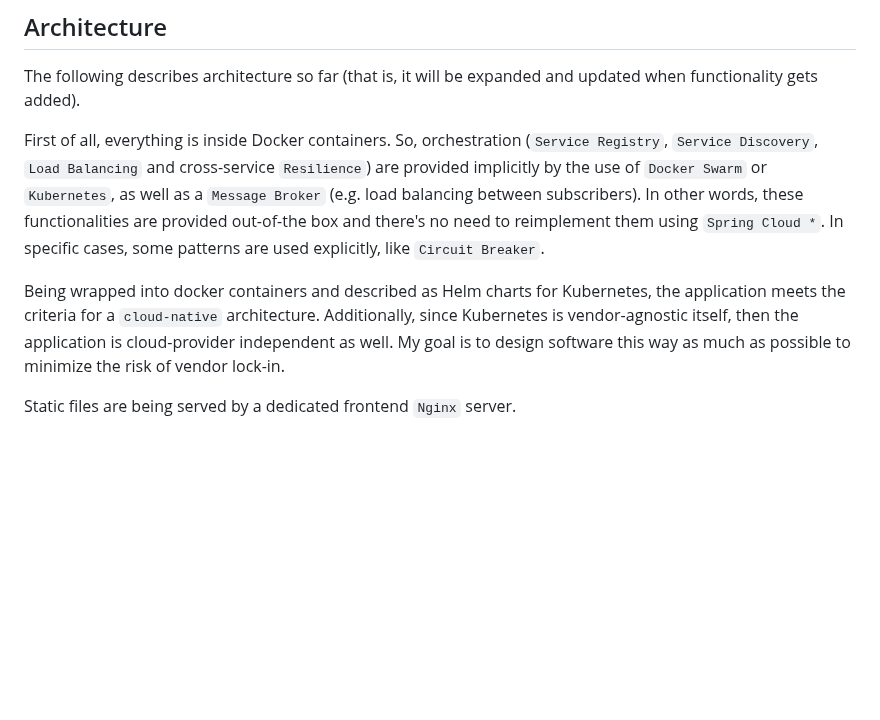
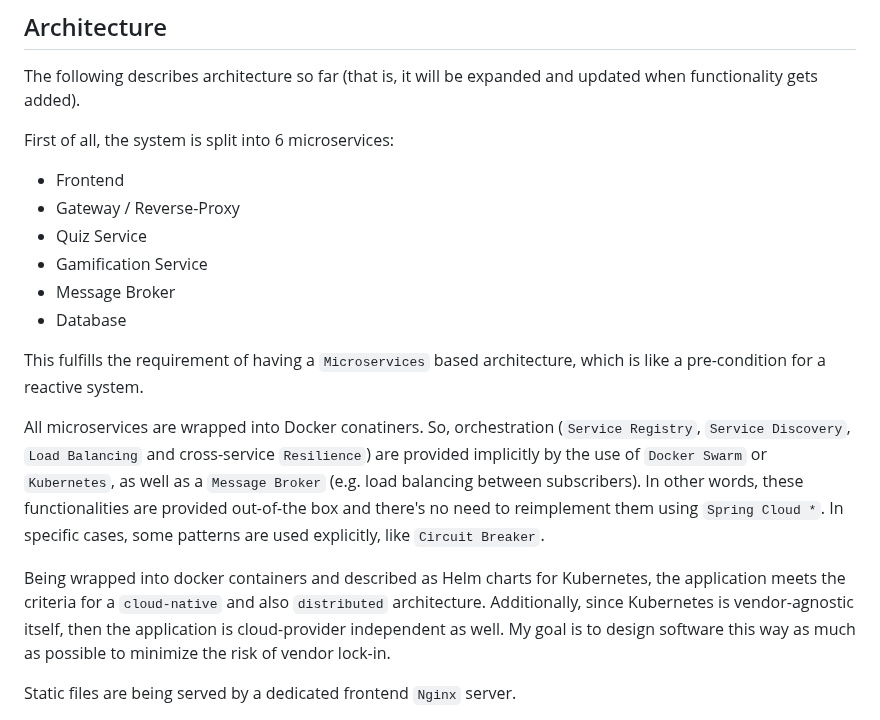
Before and after one commit to oleg-astakhov/microservices-demo, a Markdown page: README.md, the part around the change. GitHub-like rendering; blank space fills up the shorter version.

```diff
--- a/README.md
+++ b/README.md
@@ -35,9 +35,19 @@ However, depending on the architecture, not all services need to be secured in a
 
 The following describes architecture so far (that is, it will be expanded and updated when functionality gets added).
 
-First of all, everything is inside Docker containers. So, orchestration (`Service Registry`, `Service Discovery`, `Load Balancing` and cross-service `Resilience`) are provided implicitly by the use of `Docker Swarm` or `Kubernetes`, as well as a `Message Broker` (e.g. load balancing between subscribers). In other words, these functionalities are provided out-of-the box and there's no need to reimplement them using `Spring Cloud *`. In specific cases, some patterns are used explicitly, like `Circuit Breaker`.
+First of all, the system is split into 6 microservices:
+- Frontend
+- Gateway / Reverse-Proxy
+- Quiz Service
+- Gamification Service
+- Message Broker
+- Database
 
-Being wrapped into docker containers and described as Helm charts for Kubernetes, the application meets the criteria for a `cloud-native` architecture. Additionally, since Kubernetes is vendor-agnostic itself, then the application is cloud-provider independent as well. My goal is to design software this way as much as possible to minimize the risk of vendor lock-in.
+This fulfills the requirement of having a `Microservices` based architecture, which is like a pre-condition for a reactive system.
+
+All microservices are wrapped into Docker conatiners. So, orchestration (`Service Registry`, `Service Discovery`, `Load Balancing` and cross-service `Resilience`) are provided implicitly by the use of `Docker Swarm` or `Kubernetes`, as well as a `Message Broker` (e.g. load balancing between subscribers). In other words, these functionalities are provided out-of-the box and there's no need to reimplement them using `Spring Cloud *`. In specific cases, some patterns are used explicitly, like `Circuit Breaker`.
+
+Being wrapped into docker containers and described as Helm charts for Kubernetes, the application meets the criteria for a `cloud-native` and also `distributed` architecture. Additionally, since Kubernetes is vendor-agnostic itself, then the application is cloud-provider independent as well. My goal is to design software this way as much as possible to minimize the risk of vendor lock-in.
 
 Static files are being served by a dedicated frontend `Nginx` server.
 
```
